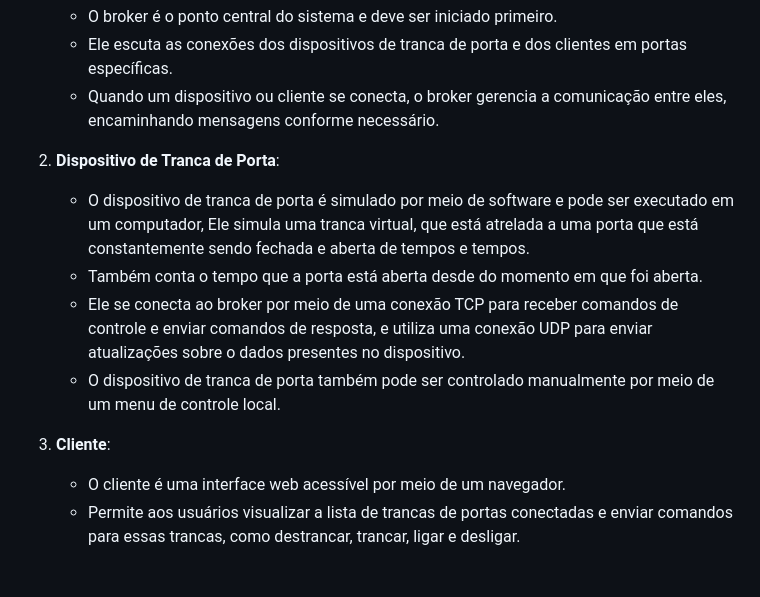
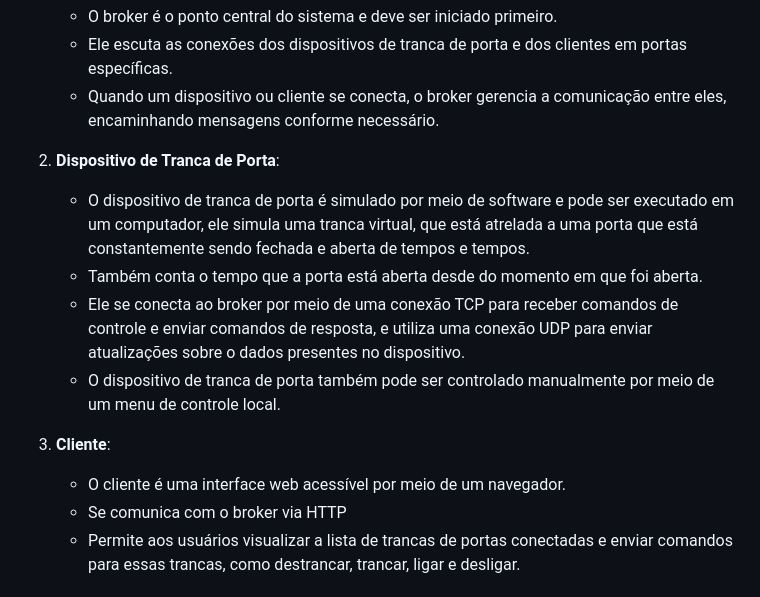
Before and after one commit to nicassiosantos/Problema-1-TEC502-Concorr-ncia-e-conectvidade, a Markdown page: README.md, the part around the change. GitHub-like rendering.

```diff
--- a/README.md
+++ b/README.md
@@ -18,13 +18,14 @@ Este é um sistema que permite controlar trancas de portas remotamente por meio
    - Quando um dispositivo ou cliente se conecta, o broker gerencia a comunicação entre eles, encaminhando mensagens conforme necessário.
 
 2. **Dispositivo de Tranca de Porta**:
-   - O dispositivo de tranca de porta é simulado por meio de software e pode ser executado em um computador, Ele simula uma tranca virtual, que está atrelada a uma porta que está constantemente sendo fechada e aberta de tempos e tempos.
+   - O dispositivo de tranca de porta é simulado por meio de software e pode ser executado em um computador, ele simula uma tranca virtual, que está atrelada a uma porta que está constantemente sendo fechada e aberta de tempos e tempos.
    - Também conta o tempo que a porta está aberta desde do momento em que foi aberta.
    - Ele se conecta ao broker por meio de uma conexão TCP para receber comandos de controle e enviar comandos de resposta, e utiliza uma conexão UDP para enviar atualizações sobre o dados presentes no dispositivo.
    - O dispositivo de tranca de porta também pode ser controlado manualmente por meio de um menu de controle local.
 
 3. **Cliente**:
    - O cliente é uma interface web acessível por meio de um navegador.
+   - Se comunica com o broker via HTTP
    - Permite aos usuários visualizar a lista de trancas de portas conectadas e enviar comandos para essas trancas, como destrancar, trancar, ligar e desligar.
 
 ## Como Utilizar os Produtos
```
